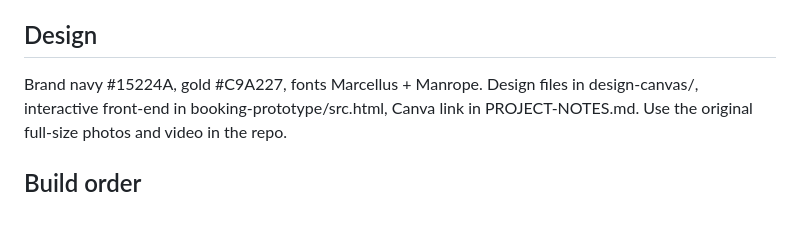
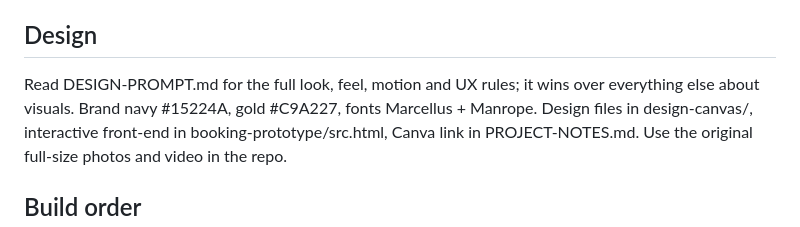
Before and after one commit to mashakifalu54-ui/Mnyazi-Dream-Decors, a Markdown page: CLAUDE.md, the part around the change. Rendered like a GitHub page.

Commit message:
Add UI/UX design prompt
Co-Authored-By: Claude Sonnet 5.5 <noreply@anthropic.com>
Claude-Session: https://claude.ai/code/session_012dvoYzv1jYEDV9tAYFuCD6

```diff
--- a/CLAUDE.md
+++ b/CLAUDE.md
@@ -20,6 +20,7 @@ Prototype: the office page has a "Send on WhatsApp" button that opens a wa.me ch
 No open comment box. After the office marks a booking "completed", the system makes a private review link to send on WhatsApp. Only that link can submit: 1-5 stars, a comment, optional photo. Reviews start as "pending"; the office approves before it shows on the site (first name + event type + "Verified booking"). Table reviews(id, booking_id UNIQUE, rating 1-5, comment, photo, status pending/approved/hidden, created_at). Also show a "Review us on Google" link.
 
 ## Design
+Read DESIGN-PROMPT.md for the full look, feel, motion and UX rules; it wins over everything else about visuals.
 Brand navy #15224A, gold #C9A227, fonts Marcellus + Manrope. Design files in design-canvas/, interactive front-end in booking-prototype/src.html, Canva link in PROJECT-NOTES.md. Use the original full-size photos and video in the repo.
 
 ## Build order
```
Also changed, not shown: DESIGN-PROMPT.md (added, +42 -0 lines).
